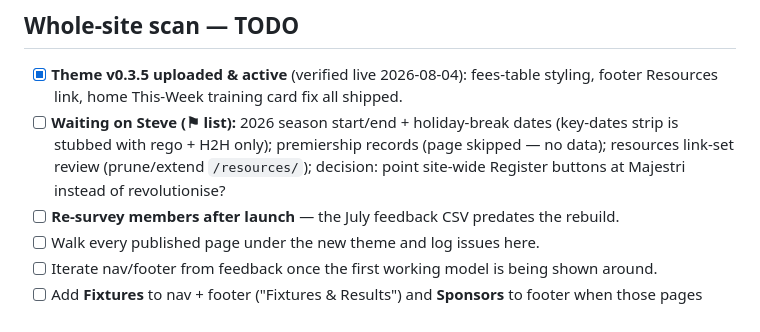
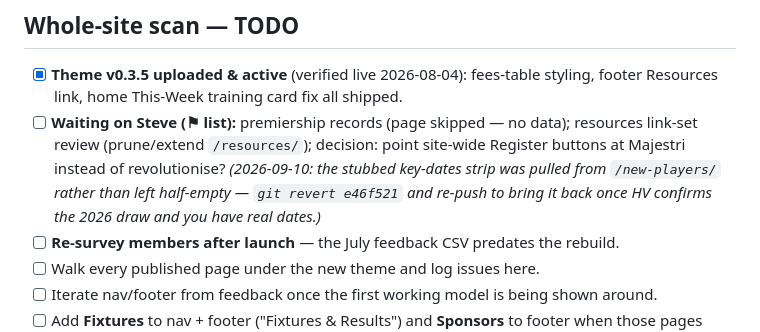
Before and after one commit to bourbon-beast/mentone-hc-web, a Markdown page: docs/site-qa-backlog.md, the part around the change. Drawn GitHub-style.

Commit message:
docs: note the key-dates strip removal in the QA backlog
Co-Authored-By: Claude Opus 5 <noreply@anthropic.com>

```diff
--- a/docs/site-qa-backlog.md
+++ b/docs/site-qa-backlog.md
@@ -31,7 +31,7 @@ Running list of fixes found while walking the live install (theme v0.3.0). Newes
 
 ## Whole-site scan — TODO
 - [x] **Theme v0.3.5 uploaded & active** (verified live 2026-08-04): fees-table styling, footer Resources link, home This-Week training card fix all shipped.
-- [ ] **Waiting on Steve (⚑ list):** 2026 season start/end + holiday-break dates (key-dates strip is stubbed with rego + H2H only); premiership records (page skipped — no data); resources link-set review (prune/extend `/resources/`); decision: point site-wide Register buttons at Majestri instead of revolutionise?
+- [ ] **Waiting on Steve (⚑ list):** premiership records (page skipped — no data); resources link-set review (prune/extend `/resources/`); decision: point site-wide Register buttons at Majestri instead of revolutionise? *(2026-09-10: the stubbed key-dates strip was pulled from `/new-players/` rather than left half-empty — `git revert e46f521` and re-push to bring it back once HV confirms the 2026 draw and you have real dates.)*
 - [ ] **Re-survey members after launch** — the July feedback CSV predates the rebuild.
 - [ ] Walk every published page under the new theme and log issues here.
 - [ ] Iterate nav/footer from feedback once the first working model is being shown around.
```
